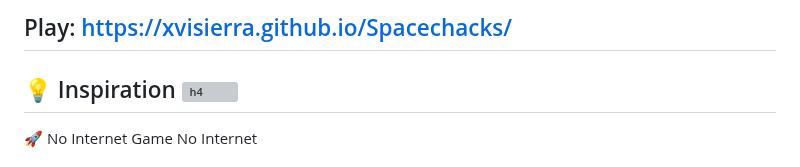
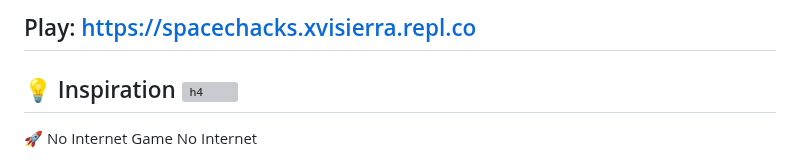
Before and after one commit to xvisierra/Spacechacks, a Markdown page: README.md, the part around one of its changes. Rendered like a GitHub page; grey boxes are pictures that could not be loaded.

Commit message:
added replit link

```diff
--- a/README.md
+++ b/README.md
@@ -1,4 +1,4 @@
-## Play: https://xvisierra.github.io/Spacechacks/
+## Play: https://spacechacks.xvisierra.repl.co
 ## 💡 Inspiration ![h4](https://github.com/xvisierra/Spacechacks/blob/master/images/dino.png)
 🚀
 No Internet Game
```
Also changed, not shown: other parts of README.md (+1 -0 lines).
